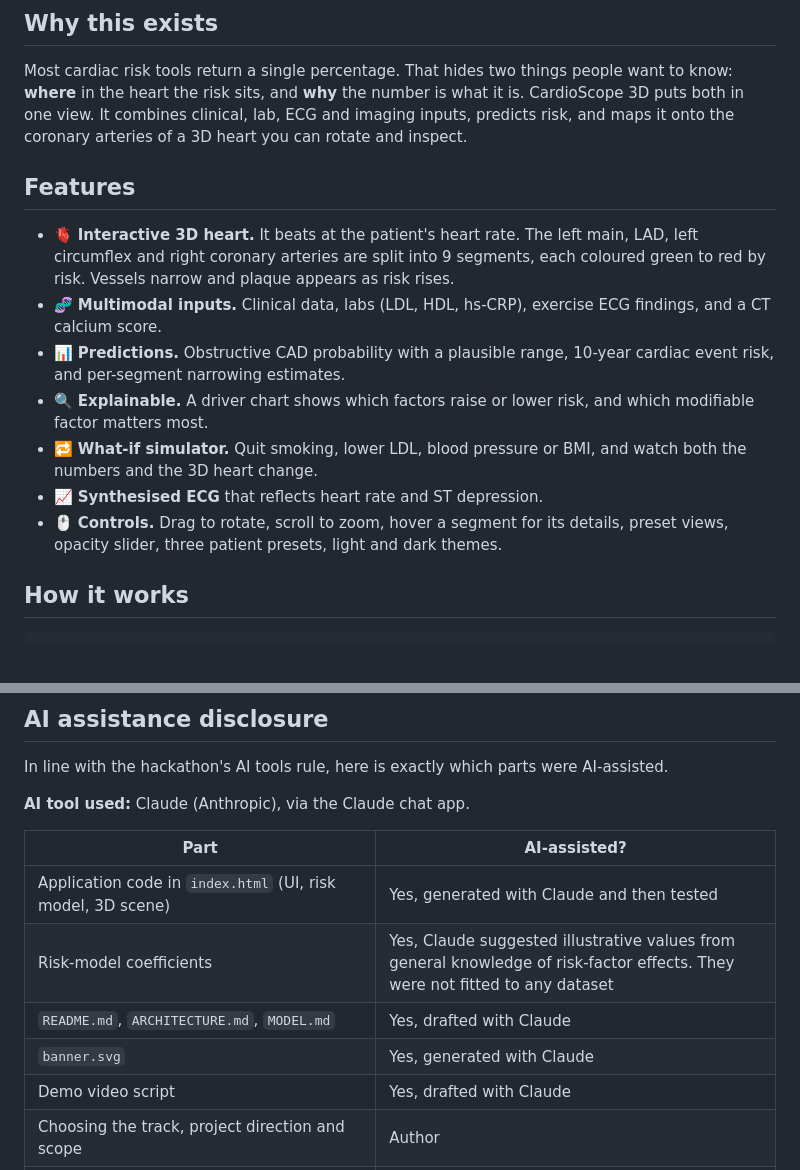
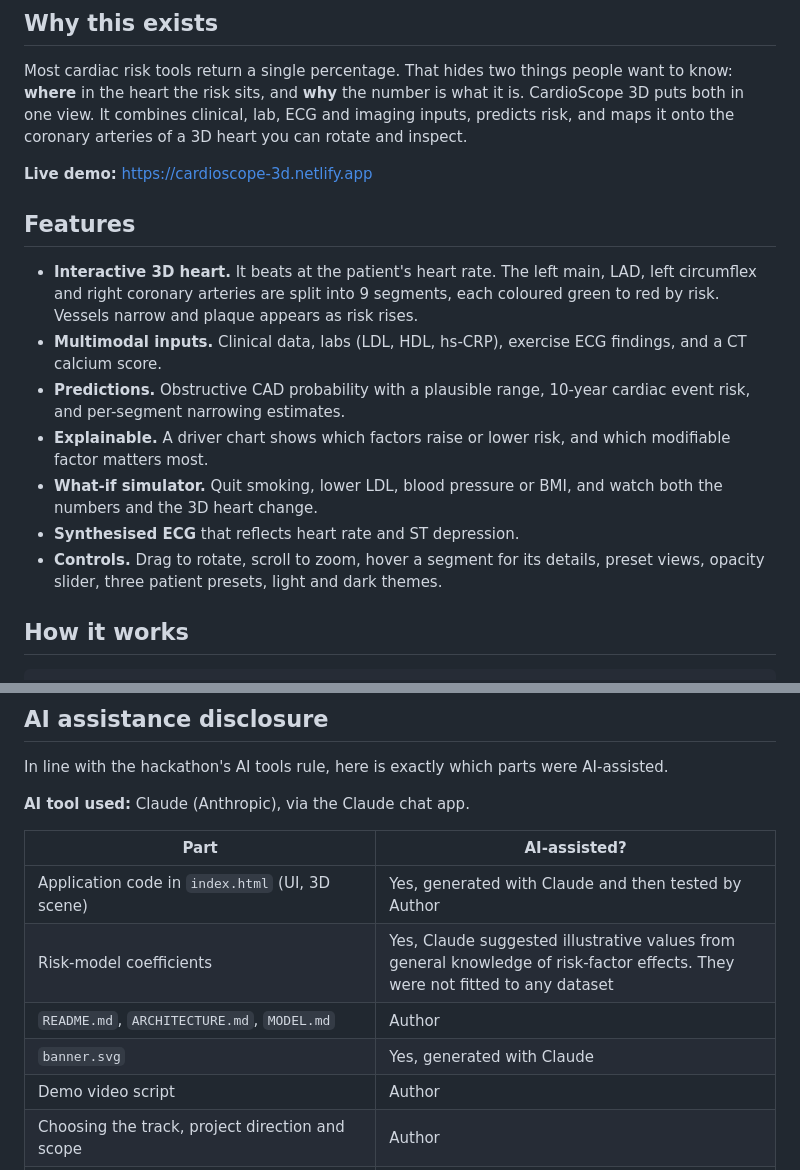
Before and after one commit to manyaagrawal208/cardioscope-3d, a Markdown page: README.md, 2 parts joined by grey strips. GitHub-like rendering; blank space fills up the shorter version.

Commit message:
Update and rename README(6).md to README.md

```diff
--- a/README (6).md
+++ b/README.md
@@ -34,15 +34,17 @@
 
 Most cardiac risk tools return a single percentage. That hides two things people want to know: **where** in the heart the risk sits, and **why** the number is what it is. CardioScope 3D puts both in one view. It combines clinical, lab, ECG and imaging inputs, predicts risk, and maps it onto the coronary arteries of a 3D heart you can rotate and inspect.
 
+**Live demo:** https://cardioscope-3d.netlify.app
+
 ## Features
 
-- 🫀 **Interactive 3D heart.** It beats at the patient's heart rate. The left main, LAD, left circumflex and right coronary arteries are split into 9 segments, each coloured green to red by risk. Vessels narrow and plaque appears as risk rises.
-- 🧬 **Multimodal inputs.** Clinical data, labs (LDL, HDL, hs-CRP), exercise ECG findings, and a CT calcium score.
-- 📊 **Predictions.** Obstructive CAD probability with a plausible range, 10-year cardiac event risk, and per-segment narrowing estimates.
-- 🔍 **Explainable.** A driver chart shows which factors raise or lower risk, and which modifiable factor matters most.
-- 🔁 **What-if simulator.** Quit smoking, lower LDL, blood pressure or BMI, and watch both the numbers and the 3D heart change.
-- 📈 **Synthesised ECG** that reflects heart rate and ST depression.
-- 🖱️ **Controls.** Drag to rotate, scroll to zoom, hover a segment for its details, preset views, opacity slider, three patient presets, light and dark themes.
+-  **Interactive 3D heart.** It beats at the patient's heart rate. The left main, LAD, left circumflex and right coronary arteries are split into 9 segments, each coloured green to red by risk. Vessels narrow and plaque appears as risk rises.
+-  **Multimodal inputs.** Clinical data, labs (LDL, HDL, hs-CRP), exercise ECG findings, and a CT calcium score.
+-  **Predictions.** Obstructive CAD probability with a plausible range, 10-year cardiac event risk, and per-segment narrowing estimates.
+-  **Explainable.** A driver chart shows which factors raise or lower risk, and which modifiable factor matters most.
+-  **What-if simulator.** Quit smoking, lower LDL, blood pressure or BMI, and watch both the numbers and the 3D heart change.
+-  **Synthesised ECG** that reflects heart rate and ST depression.
+-  **Controls.** Drag to rotate, scroll to zoom, hover a segment for its details, preset views, opacity slider, three patient presets, light and dark themes.
 
 ## How it works
 
@@ -121,11 +123,11 @@ In line with the hackathon's AI tools rule, here is exactly which parts were AI-
 
 | Part | AI-assisted? |
 |------|--------------|
-| Application code in `index.html` (UI, risk model, 3D scene) | Yes, generated with Claude and then tested |
+| Application code in `index.html` (UI, 3D scene) | Yes, generated with Claude and then tested by Author |
 | Risk-model coefficients | Yes, Claude suggested illustrative values from general knowledge of risk-factor effects. They were not fitted to any dataset |
-| `README.md`, `ARCHITECTURE.md`, `MODEL.md` | Yes, drafted with Claude |
+| `README.md`, `ARCHITECTURE.md`, `MODEL.md` | Author |
 | `banner.svg` | Yes, generated with Claude |
-| Demo video script | Yes, drafted with Claude |
+| Demo video script | Author |
 | Choosing the track, project direction and scope | Author |
 | Testing the app, screenshots, deployment to Netlify, GitHub repository, Devpost submission | Author |
 
```
